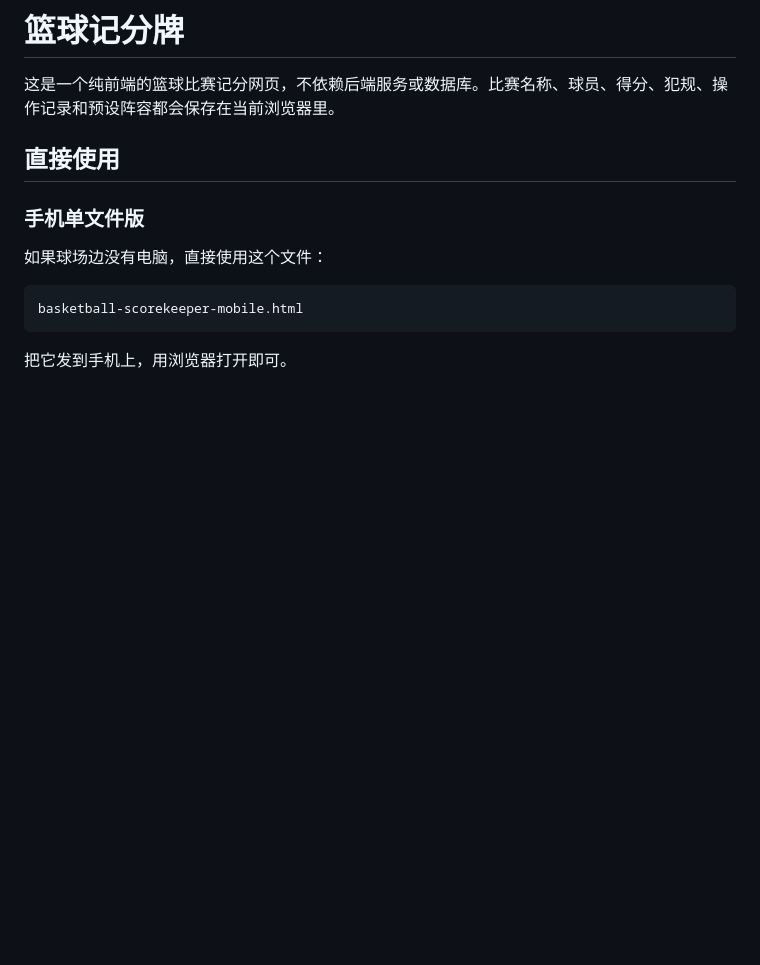
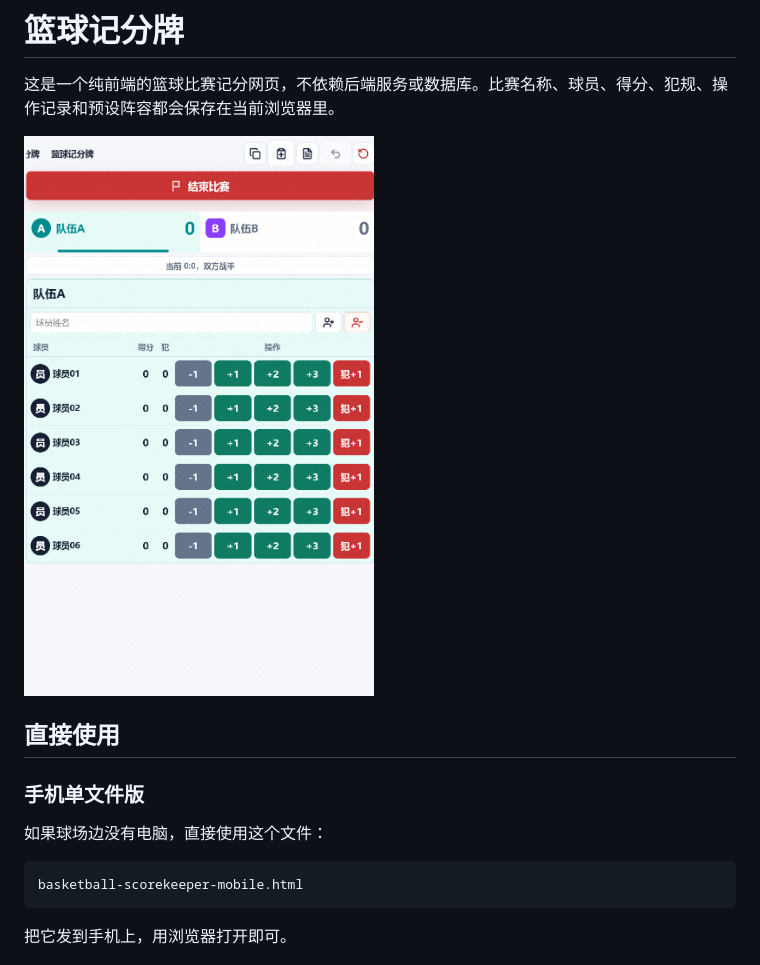
Before and after one commit to wizenard/scoreboard, a Markdown page: README.md, the part around the change. Rendered like a GitHub page; pictures changed too: screenshot.png (added); blank space fills up the shorter version.

Commit message:
添加示意图到 README

```diff
--- a/README.md
+++ b/README.md
@@ -1,6 +1,8 @@
 # 篮球记分牌
 
 这是一个纯前端的篮球比赛记分网页，不依赖后端服务或数据库。比赛名称、球员、得分、犯规、操作记录和预设阵容都会保存在当前浏览器里。
+
+![示意图](screenshot.png)
 
 ## 直接使用
 
```
